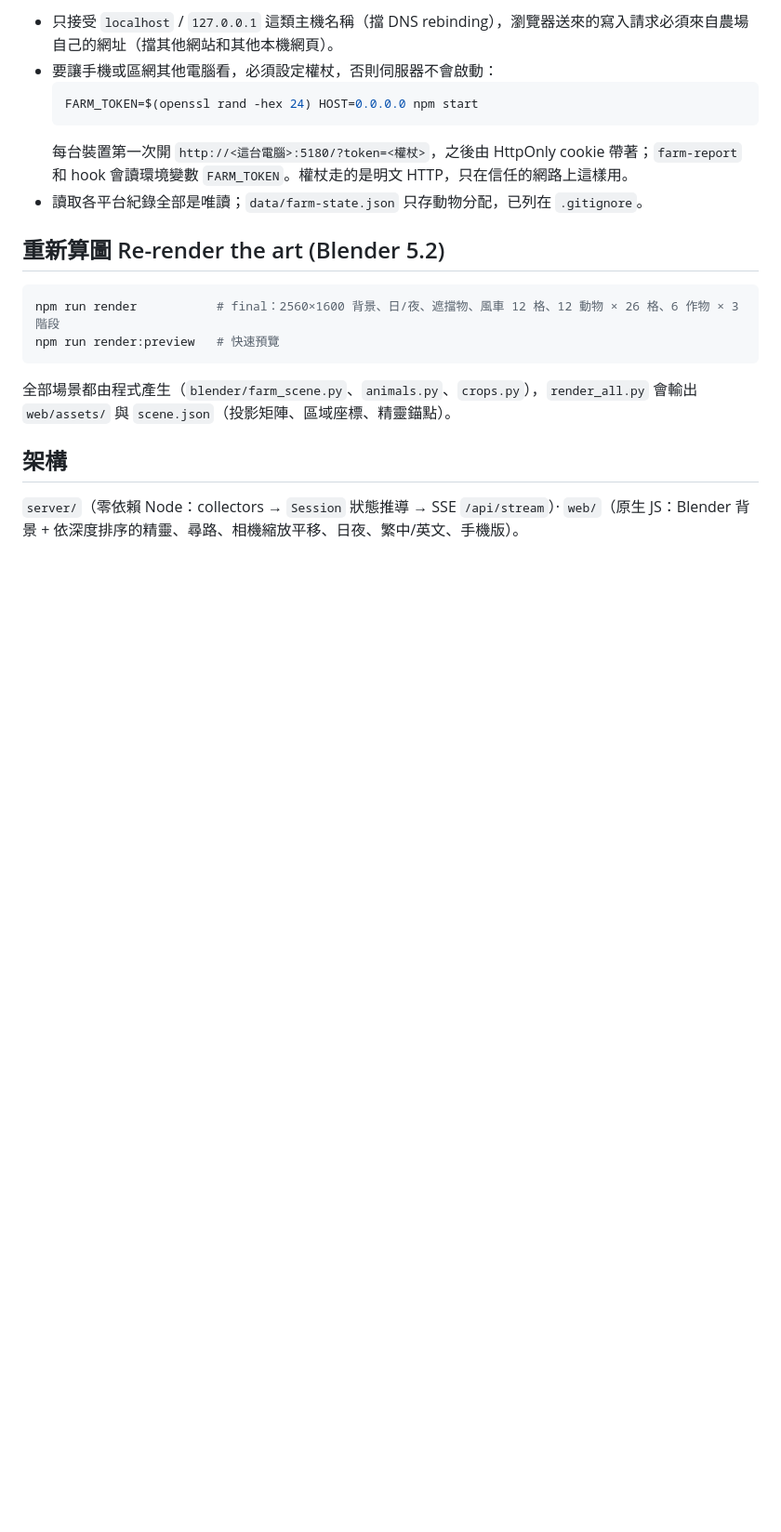
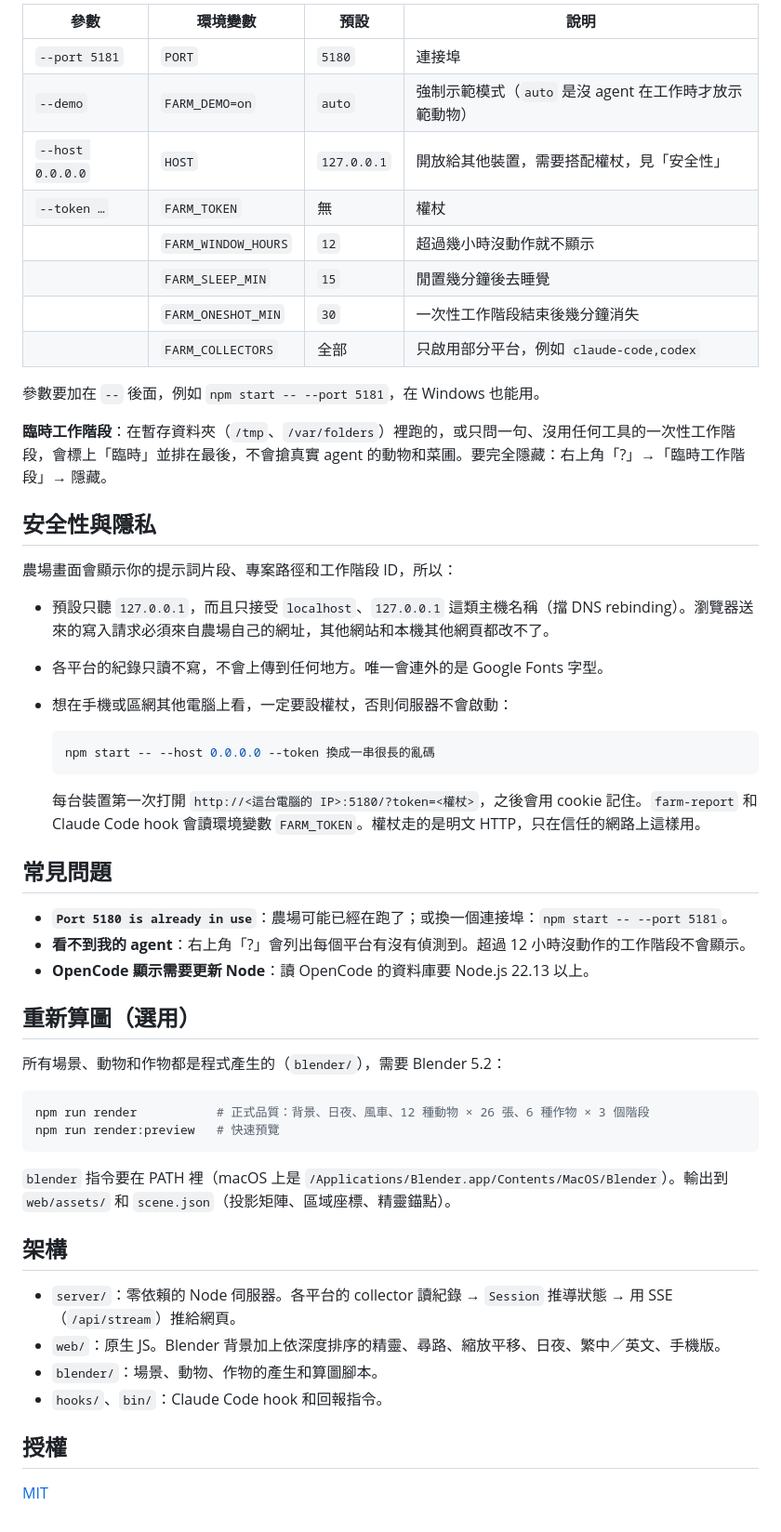
Before and after one commit to irons163/agent-farm, a Markdown page: README.md, the part around one of its changes. Shown at 93% size. Rendered like a GitHub page; blank space fills up the shorter version.

````diff
--- a/README.md
+++ b/README.md
@@ -54,21 +89,57 @@ node bin/farm-report.mjs --id researcher --platform deepseek --status thinking
 
-- 只接受 `localhost` / `127.0.0.1` 這類主機名稱（擋 DNS rebinding），瀏覽器送來的寫入請求必須來自農場自己的網址（擋其他網站和其他本機網頁）。
-- 要讓手機或區網其他電腦看，必須設定權杖，否則伺服器不會啟動：
+| 參數 | 環境變數 | 預設 | 說明 |
+| --- | --- | --- | --- |
+| `--port 5181` | `PORT` | `5180` | 連接埠 |
+| `--demo` | `FARM_DEMO=on` | `auto` | 強制示範模式（`auto` 是沒 agent 在工作時才放示範動物） |
+| `--host 0.0.0.0` | `HOST` | `127.0.0.1` | 開放給其他裝置，需要搭配權杖，見「安全性」 |
+| `--token …` | `FARM_TOKEN` | 無 | 權杖 |
+| | `FARM_WINDOW_HOURS` | `12` | 超過幾小時沒動作就不顯示 |
+| | `FARM_SLEEP_MIN` | `15` | 閒置幾分鐘後去睡覺 |
+| | `FARM_ONESHOT_MIN` | `30` | 一次性工作階段結束後幾分鐘消失 |
+| | `FARM_COLLECTORS` | 全部 | 只啟用部分平台，例如 `claude-code,codex` |
+
+參數要加在 `--` 後面，例如 `npm start -- --port 5181`，在 Windows 也能用。
+
+**臨時工作階段**：在暫存資料夾（`/tmp`、`/var/folders`）裡跑的，或只問一句、沒用任何工具的一次性工作階段，會標上「臨時」並排在最後，不會搶真實 agent 的動物和菜圃。要完全隱藏：右上角「?」→「臨時工作階段」→ 隱藏。
+
+## 安全性與隱私
+
+農場畫面會顯示你的提示詞片段、專案路徑和工作階段 ID，所以：
+
+- 預設只聽 `127.0.0.1`，而且只接受 `localhost`、`127.0.0.1` 這類主機名稱（擋 DNS rebinding）。瀏覽器送來的寫入請求必須來自農場自己的網址，其他網站和本機其他網頁都改不了。
+- 各平台的紀錄只讀不寫，不會上傳到任何地方。唯一會連外的是 Google Fonts 字型。
+- 想在手機或區網其他電腦上看，一定要設權杖，否則伺服器不會啟動：
+
   ```bash
-  FARM_TOKEN=$(openssl rand -hex 24) HOST=0.0.0.0 npm start
+  npm start -- --host 0.0.0.0 --token 換成一串很長的亂碼
   ```
-  每台裝置第一次開 `http://<這台電腦>:5180/?token=<權杖>`，之後由 HttpOnly cookie 帶著；`farm-report` 和 hook 會讀環境變數 `FARM_TOKEN`。權杖走的是明文 HTTP，只在信任的網路上這樣用。
-- 讀取各平台紀錄全部是唯讀；`data/farm-state.json` 只存動物分配，已列在 `.gitignore`。
 
-## 重新算圖 Re-render the art (Blender 5.2)
+  每台裝置第一次打開 `http://<這台電腦的 IP>:5180/?token=<權杖>`，之後會用 cookie 記住。`farm-report` 和 Claude Code hook 會讀環境變數 `FARM_TOKEN`。權杖走的是明文 HTTP，只在信任的網路上這樣用。
+
+## 常見問題
+
+- **`Port 5180 is already in use`**：農場可能已經在跑了；或換一個連接埠：`npm start -- --port 5181`。
+- **看不到我的 agent**：右上角「?」會列出每個平台有沒有偵測到。超過 12 小時沒動作的工作階段不會顯示。
+- **OpenCode 顯示需要更新 Node**：讀 OpenCode 的資料庫要 Node.js 22.13 以上。
+
+## 重新算圖（選用）
+
+所有場景、動物和作物都是程式產生的（`blender/`），需要 Blender 5.2：
 
 ```bash
-npm run render           # final：2560×1600 背景、日/夜、遮擋物、風車 12 格、12 動物 × 26 格、6 作物 × 3 階段
+npm run render           # 正式品質：背景、日夜、風車、12 種動物 × 26 張、6 種作物 × 3 個階段
 npm run render:preview   # 快速預覽
 ```
 
-全部場景都由程式產生（`blender/farm_scene.py`、`animals.py`、`crops.py`），`render_all.py` 會輸出 `web/assets/` 與 `scene.json`（投影矩陣、區域座標、精靈錨點）。
+`blender` 指令要在 PATH 裡（macOS 上是 `/Applications/Blender.app/Contents/MacOS/Blender`）。輸出到 `web/assets/` 和 `scene.json`（投影矩陣、區域座標、精靈錨點）。
 
 ## 架構
 
-`server/`（零依賴 Node：collectors → `Session` 狀態推導 → SSE `/api/stream`）· `web/`（原生 JS：Blender 背景 + 依深度排序的精靈、尋路、相機縮放平移、日夜、繁中/英文、手機版）。
+- `server/`：零依賴的 Node 伺服器。各平台的 collector 讀紀錄 → `Session` 推導狀態 → 用 SSE（`/api/stream`）推給網頁。
+- `web/`：原生 JS。Blender 背景加上依深度排序的精靈、尋路、縮放平移、日夜、繁中／英文、手機版。
+- `blender/`：場景、動物、作物的產生和算圖腳本。
+- `hooks/`、`bin/`：Claude Code hook 和回報指令。
+
+## 授權
+
+[MIT](LICENSE)
````
Also changed, not shown: other parts of README.md (+65 -30 lines), README.en.md (added, +143 -0 lines), docs/screenshot-day.jpg (added), docs/screenshot-en.jpg (added), docs/screenshot-night.jpg (added), 11 other files.
